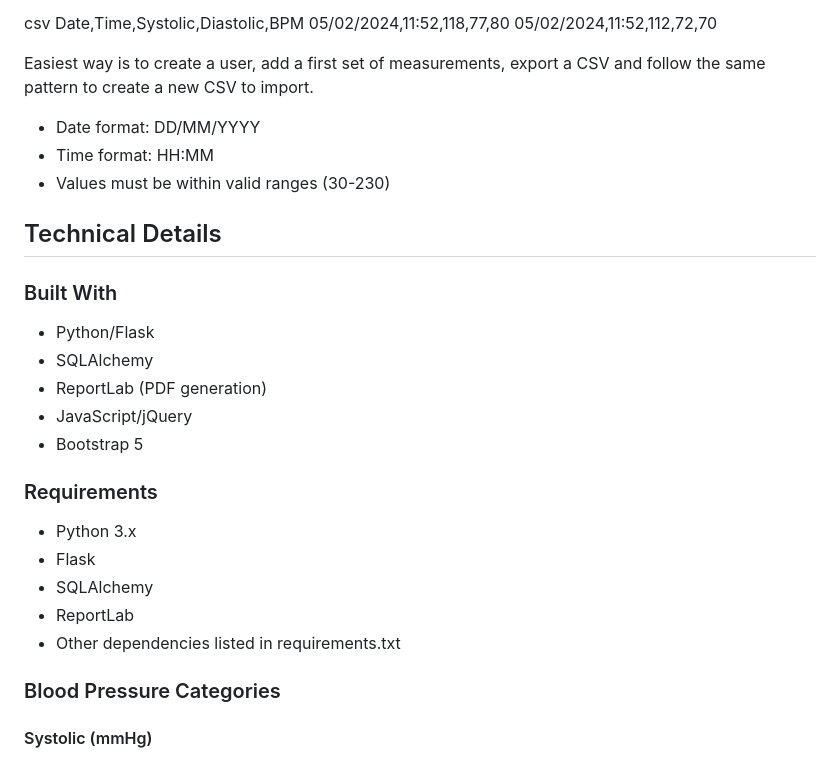
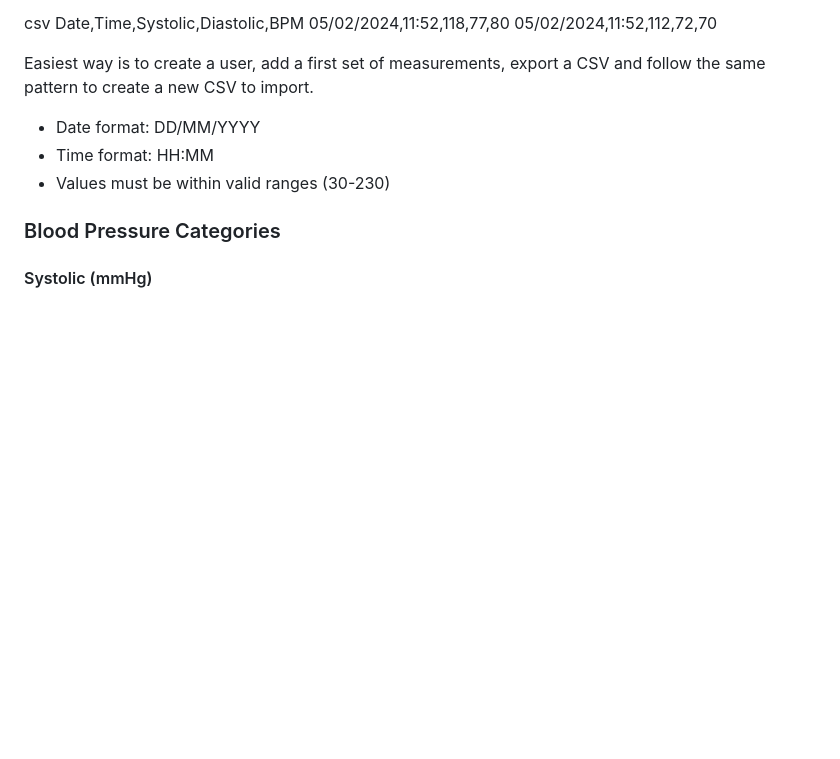
Before and after one commit to BuggyPasta/BloodPressureTracker, a Markdown page: README.md, the part around the change. Drawn GitHub-style; blank space fills up the shorter version.

```diff
--- a/README.md
+++ b/README.md
@@ -60,22 +60,6 @@ Easiest way is to create a user, add a first set of measurements, export a CSV a
 - Date format: DD/MM/YYYY
 - Time format: HH:MM
 - Values must be within valid ranges (30-230)
-
-## Technical Details
-
-### Built With
-- Python/Flask
-- SQLAlchemy
-- ReportLab (PDF generation)
-- JavaScript/jQuery
-- Bootstrap 5
-
-### Requirements
-- Python 3.x
-- Flask
-- SQLAlchemy
-- ReportLab
-- Other dependencies listed in requirements.txt
 
 ### Blood Pressure Categories
 
```
